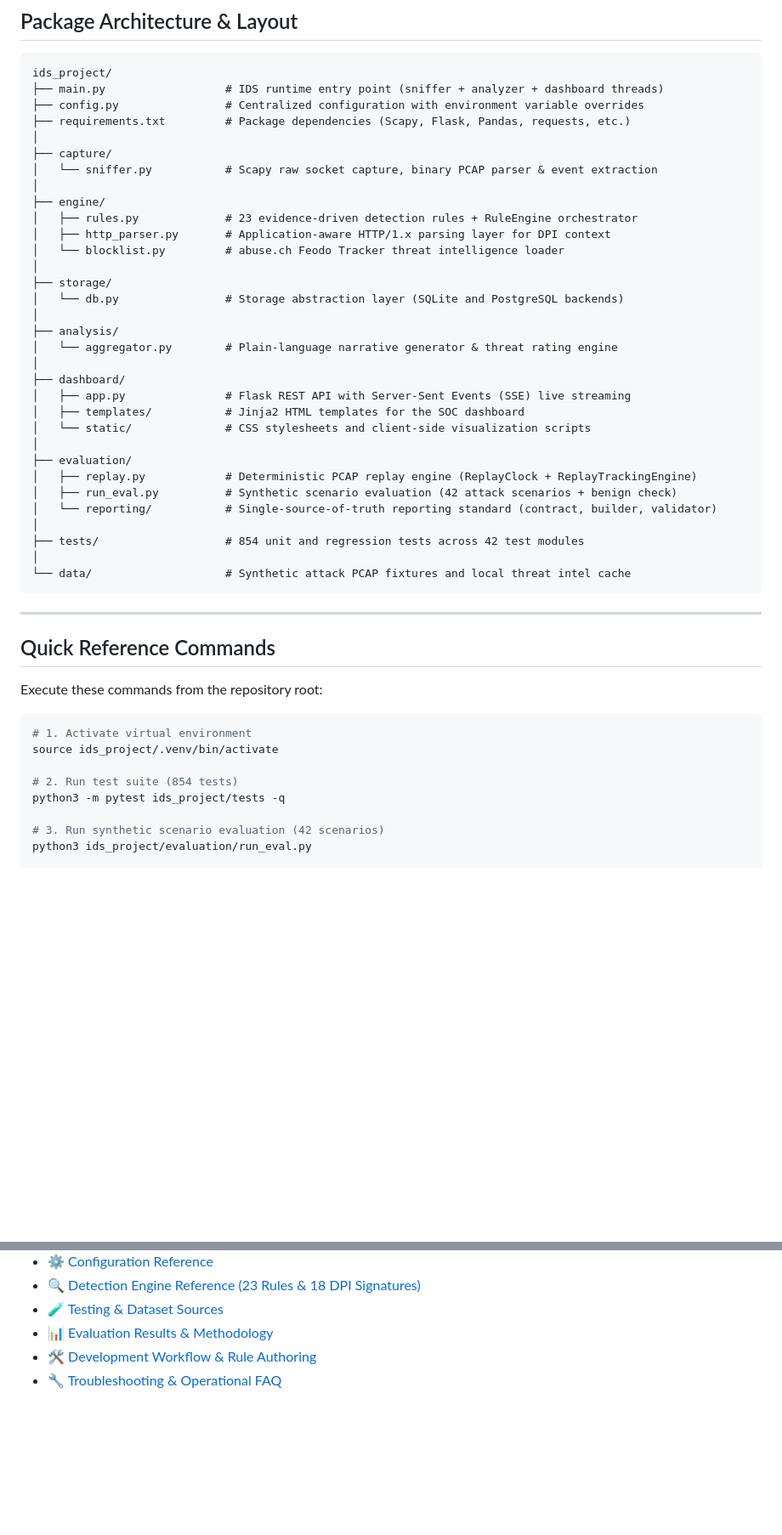
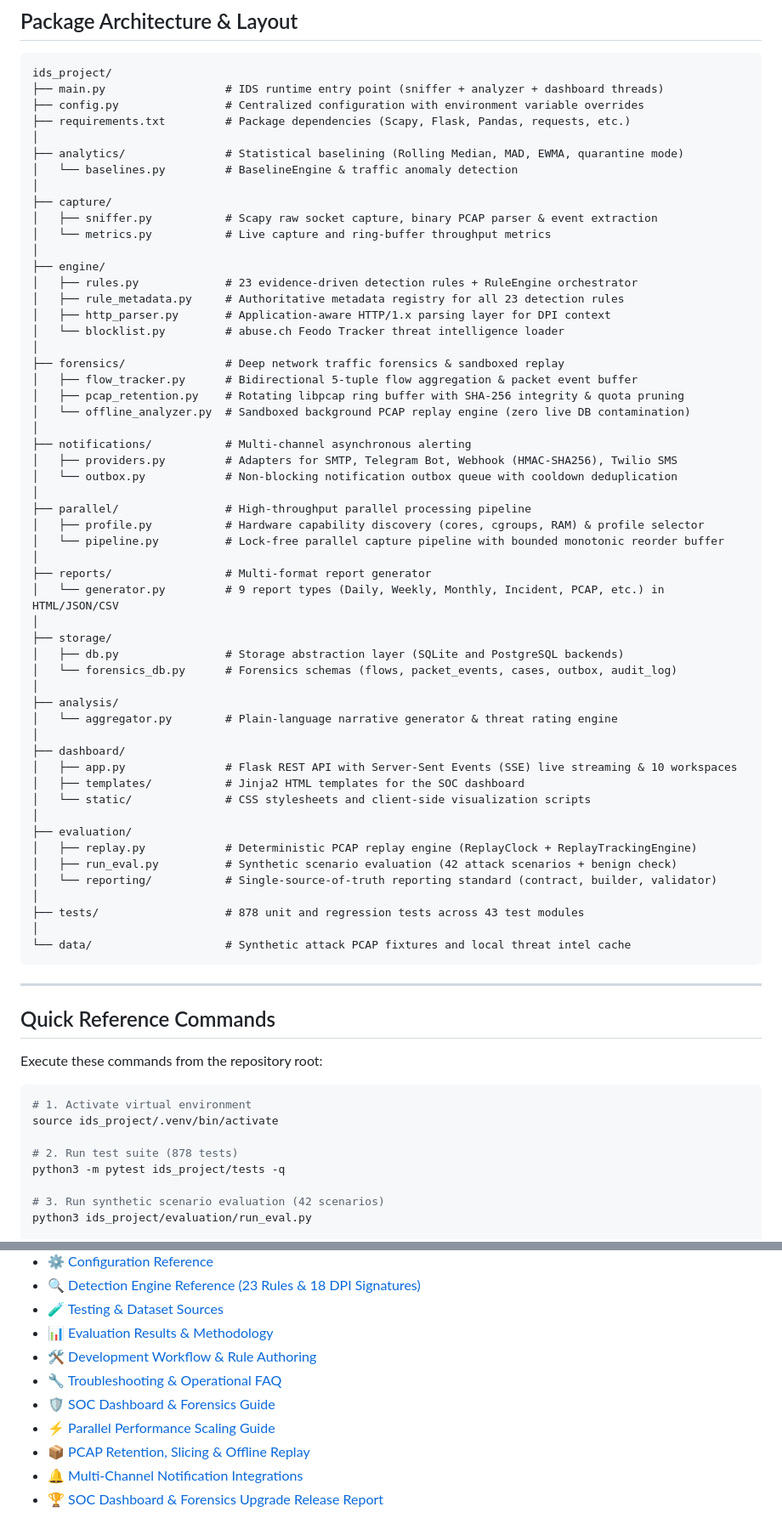
Before and after one commit to harshitagrwl1608/Network_Intrusion_Detection_System, a Markdown page: ids_project/README.md, 2 parts joined by grey strips. Shown at 85% size. GitHub-like rendering; blank space fills up the shorter version.

Commit message:
docs(ids_project): document forensics, parallel pipeline, and new architecture guides in package README

````diff
--- a/ids_project/README.md
+++ b/ids_project/README.md
@@ -14,22 +14,44 @@ ids_project/
 ├── config.py                # Centralized configuration with environment variable overrides
 ├── requirements.txt         # Package dependencies (Scapy, Flask, Pandas, requests, etc.)
 │
+├── analytics/               # Statistical baselining (Rolling Median, MAD, EWMA, quarantine mode)
+│   └── baselines.py         # BaselineEngine & traffic anomaly detection
+│
 ├── capture/
-│   └── sniffer.py           # Scapy raw socket capture, binary PCAP parser & event extraction
+│   ├── sniffer.py           # Scapy raw socket capture, binary PCAP parser & event extraction
+│   └── metrics.py           # Live capture and ring-buffer throughput metrics
 │
 ├── engine/
 │   ├── rules.py             # 23 evidence-driven detection rules + RuleEngine orchestrator
+│   ├── rule_metadata.py     # Authoritative metadata registry for all 23 detection rules
 │   ├── http_parser.py       # Application-aware HTTP/1.x parsing layer for DPI context
 │   └── blocklist.py         # abuse.ch Feodo Tracker threat intelligence loader
 │
+├── forensics/               # Deep network traffic forensics & sandboxed replay
+│   ├── flow_tracker.py      # Bidirectional 5-tuple flow aggregation & packet event buffer
+│   ├── pcap_retention.py    # Rotating libpcap ring buffer with SHA-256 integrity & quota pruning
+│   └── offline_analyzer.py  # Sandboxed background PCAP replay engine (zero live DB contamination)
+│
+├── notifications/           # Multi-channel asynchronous alerting
+│   ├── providers.py         # Adapters for SMTP, Telegram Bot, Webhook (HMAC-SHA256), Twilio SMS
+│   └── outbox.py            # Non-blocking notification outbox queue with cooldown deduplication
+│
+├── parallel/                # High-throughput parallel processing pipeline
+│   ├── profile.py           # Hardware capability discovery (cores, cgroups, RAM) & profile selector
+│   └── pipeline.py          # Lock-free parallel capture pipeline with bounded monotonic reorder buffer
+│
+├── reports/                 # Multi-format report generator
+│   └── generator.py         # 9 report types (Daily, Weekly, Monthly, Incident, PCAP, etc.) in HTML/JSON/CSV
+│
 ├── storage/
-│   └── db.py                # Storage abstraction layer (SQLite and PostgreSQL backends)
+│   ├── db.py                # Storage abstraction layer (SQLite and PostgreSQL backends)
+│   └── forensics_db.py      # Forensics schemas (flows, packet_events, cases, outbox, audit_log)
 │
 ├── analysis/
 │   └── aggregator.py        # Plain-language narrative generator & threat rating engine
 │
 ├── dashboard/
-│   ├── app.py               # Flask REST API with Server-Sent Events (SSE) live streaming
+│   ├── app.py               # Flask REST API with Server-Sent Events (SSE) live streaming & 10 workspaces
 │   ├── templates/           # Jinja2 HTML templates for the SOC dashboard
 │   └── static/              # CSS stylesheets and client-side visualization scripts
 │
@@ -38,7 +60,7 @@ ids_project/
 │   ├── run_eval.py          # Synthetic scenario evaluation (42 attack scenarios + benign check)
 │   └── reporting/           # Single-source-of-truth reporting standard (contract, builder, validator)
 │
-├── tests/                   # 854 unit and regression tests across 42 test modules
+├── tests/                   # 878 unit and regression tests across 43 test modules
 │
 └── data/                    # Synthetic attack PCAP fixtures and local threat intel cache
 ```
@@ -53,7 +75,7 @@ Execute these commands from the repository root:
 # 1. Activate virtual environment
 source ids_project/.venv/bin/activate
 
-# 2. Run test suite (854 tests)
+# 2. Run test suite (878 tests)
 python3 -m pytest ids_project/tests -q
 
 # 3. Run synthetic scenario evaluation (42 scenarios)
@@ -78,3 +100,8 @@ cd ids_project && sudo python3 main.py
 - 📊 [Evaluation Results & Methodology](../docs/EVALUATION_RESULTS.md)
 - 🛠️ [Development Workflow & Rule Authoring](../docs/DEVELOPMENT_WORKFLOW.md)
 - 🔧 [Troubleshooting & Operational FAQ](../docs/TROUBLESHOOTING.md)
+- 🛡️ [SOC Dashboard & Forensics Guide](../docs/DASHBOARD_AND_FORENSICS_GUIDE.md)
+- ⚡ [Parallel Performance Scaling Guide](../docs/PARALLEL_PERFORMANCE_GUIDE.md)
+- 📦 [PCAP Retention, Slicing & Offline Replay](../docs/PCAP_ANALYSIS_AND_RETENTION.md)
+- 🔔 [Multi-Channel Notification Integrations](../docs/NOTIFICATION_INTEGRATIONS.md)
+- 🏆 [SOC Dashboard & Forensics Upgrade Release Report](../docs/UPGRADE_RELEASE_REPORT.md)
````
